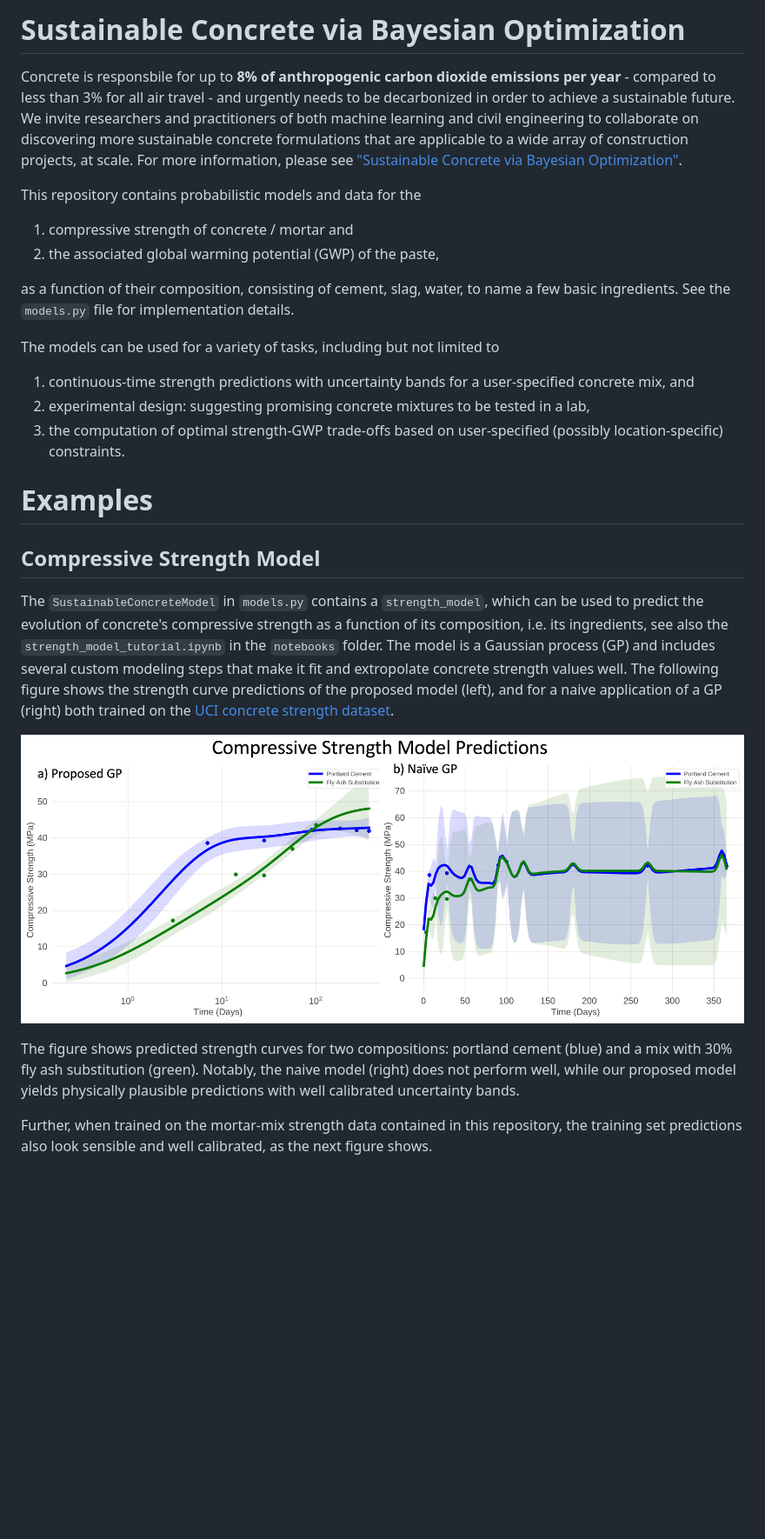
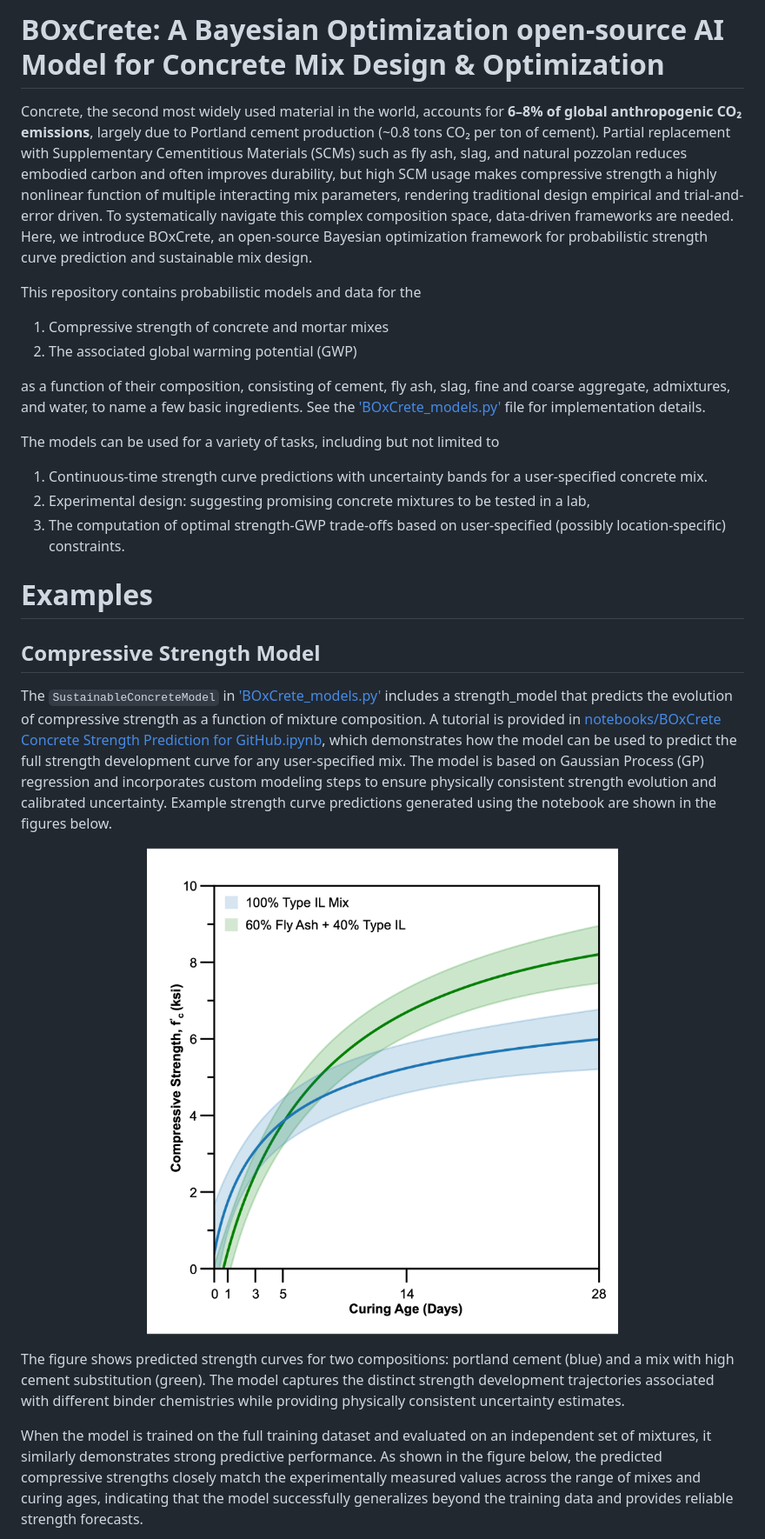
Before and after one commit to facebookresearch/SustainableConcrete, a Markdown page: README.md, the part around one of its changes. Shown at 87% size. GitHub-like rendering; pictures changed too: fig/Picture1.png (added); blank space fills up the shorter version.

```diff
--- a/README.md
+++ b/README.md
@@ -1,44 +1,32 @@
-# Sustainable Concrete via Bayesian Optimization
+# BOxCrete: A Bayesian Optimization open-source AI Model for Concrete Mix Design & Optimization
 
-Concrete is responsbile for up to **8% of anthropogenic carbon dioxide emissions per year** - compared to less than 3% for all air travel - and urgently needs to be decarbonized in order to achieve a sustainable future.
-We invite researchers and practitioners of both machine learning and civil engineering
-to collaborate on discovering more sustainable concrete formulations that are applicable
-to a wide array of construction projects, at scale.
-For more information,
-please see ["Sustainable Concrete via Bayesian Optimization"](https://arxiv.org/abs/2310.18288).
+Concrete, the second most widely used material in the world, accounts for **6–8% of global anthropogenic CO₂ emissions**, largely due to Portland cement production (~0.8 tons CO₂ per ton of cement). Partial replacement with Supplementary Cementitious Materials (SCMs) such as fly ash, slag, and natural pozzolan reduces embodied carbon and often improves durability, but high SCM usage makes compressive strength a highly nonlinear function of multiple interacting mix parameters, rendering traditional design empirical and trial-and-error driven. To systematically navigate this complex composition space, data-driven frameworks are needed. Here, we introduce BOxCrete, an open-source Bayesian optimization framework for probabilistic strength curve prediction and sustainable mix design.
 
 This repository contains probabilistic models and data for the
-1) compressive strength of concrete / mortar and
-2) the associated global warming potential (GWP) of the paste,
 
-as a function of their composition, consisting of
-cement, slag, water, to name a few basic ingredients.
-See the `models.py` file for implementation details.
+1) Compressive strength of concrete and mortar mixes
+2) The associated global warming potential (GWP)
+
+as a function of their composition, consisting of cement, fly ash, slag, fine and coarse aggregate, admixtures, and water, to name a few basic ingredients. See the ['BOxCrete_models.py'](BOxCrete_models.py) file for implementation details.
 
 The models can be used for a variety of tasks, including but not limited to
-1) continuous-time strength predictions with uncertainty bands for a user-specified concrete mix, and
-2) experimental design: suggesting promising concrete mixtures to be tested in a lab,
-3) the computation of optimal strength-GWP trade-offs based on user-specified (possibly location-specific) constraints.
+1)	Continuous-time strength curve predictions with uncertainty bands for a user-specified concrete mix.
+2)	Experimental design: suggesting promising concrete mixtures to be tested in a lab,
+3)	The computation of optimal strength-GWP trade-offs based on user-specified (possibly location-specific) constraints.
+
 
 # Examples
 
 ## Compressive Strength Model
 
-The `SustainableConcreteModel` in `models.py` contains a `strength_model`, which can be used to predict the evolution of concrete's compressive strength as a function of its composition, i.e. its ingredients, see also the `strength_model_tutorial.ipynb` in the `notebooks` folder.
-The model is a Gaussian process (GP) and includes several custom modeling steps that make it fit and extropolate concrete strength values well.
-The following figure shows the strength curve predictions of the proposed model (left),
-and for a naive application of a GP (right)
-both trained on the [UCI concrete strength dataset](https://archive.ics.uci.edu/dataset/165/concrete+compressive+strength).
+The `SustainableConcreteModel` in ['BOxCrete_models.py'](BOxCrete_models.py) includes a strength_model that predicts the evolution of compressive strength as a function of mixture composition. A tutorial is provided in [notebooks/BOxCrete Concrete Strength Prediction for GitHub.ipynb](<notebooks/BOxCrete Concrete Strength Prediction for GitHub.ipynb>), which demonstrates how the model can be used to predict the full strength development curve for any user-specified mix. The model is based on Gaussian Process (GP) regression and incorporates custom modeling steps to ensure physically consistent strength evolution and calibrated uncertainty. Example strength curve predictions generated using the notebook are shown in the figures below.
 
 <p align="center">
-  <img src="fig/strength_curve_predictions.jpg">
+  <img src="fig/Picture1.png">
 </p>
 
-The figure shows predicted strength curves for two compositions:
-portland cement (blue) and a mix with 30% fly ash substitution (green).
-Notably, the naive model (right) does not perform well, while our proposed model yields physically plausible predictions with well calibrated uncertainty bands.
+The figure shows predicted strength curves for two compositions: portland cement (blue) and a mix with high cement substitution (green). The model captures the distinct strength development trajectories associated with different binder chemistries while providing physically consistent uncertainty estimates.
 
-Further, when trained on the mortar-mix strength data contained in this repository,
-the training set predictions also look sensible and well calibrated,
-as the next figure shows.
+When the model is trained on the full training dataset and evaluated on an independent set of mixtures, it similarly demonstrates strong predictive performance. As shown in the figure below, the predicted compressive strengths closely match the experimentally measured values across the range of mixes and curing ages, indicating that the model successfully generalizes beyond the training data and provides reliable strength forecasts.
+
 <p align="center">
```
Also changed, not shown: other parts of README.md (+13 -49 lines), fig/Picture2.png (added), fig/Picture3.png (added), fig/Picture4.png (added), fig/Picture5.png (added), 1 other file.
